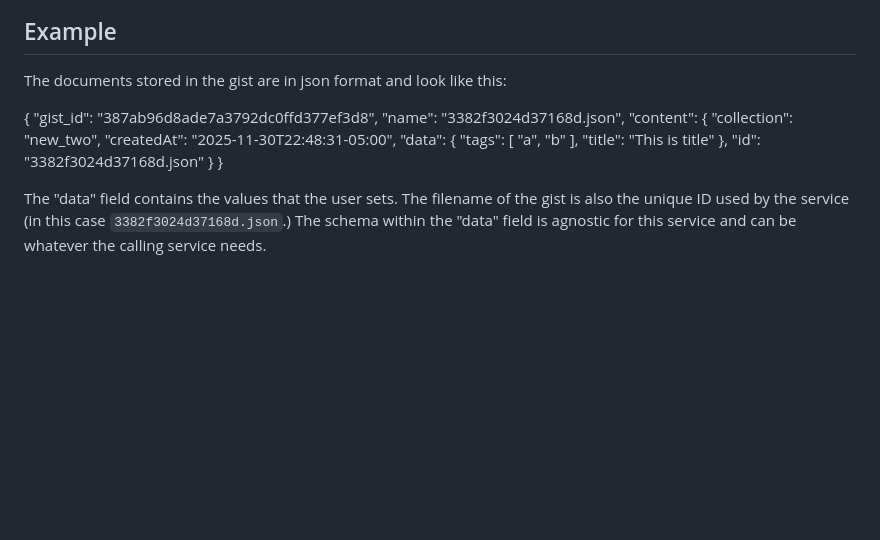
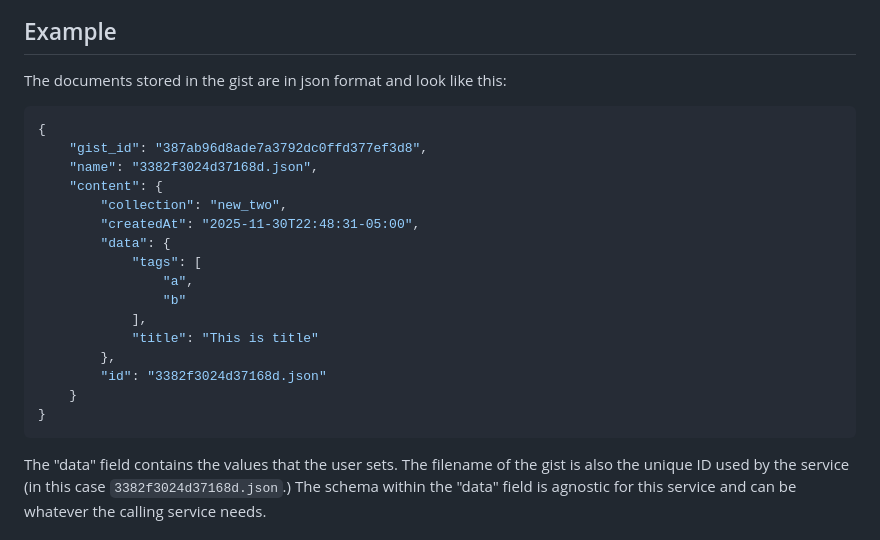
Before and after one commit to scott7/gistdb-as-a-service, a Markdown page: README.md, the part around the change. Drawn GitHub-style; blank space fills up the shorter version.

````diff
--- a/README.md
+++ b/README.md
@@ -38,6 +38,7 @@ All data is cached via write-through method with everything persisting in Github
 
 The documents stored in the gist are in json format and look like this:
 
+```json
 {
     "gist_id": "387ab96d8ade7a3792dc0ffd377ef3d8",
     "name": "3382f3024d37168d.json",
@@ -54,6 +55,7 @@ The documents stored in the gist are in json format and look like this:
         "id": "3382f3024d37168d.json"
     }
 }
+```
 
 The "data" field contains the values that the user sets. The filename of the gist is also the unique ID used by the service (in this case `3382f3024d37168d.json`.) The schema within the "data" field is agnostic for this service and can be whatever the calling service needs.
 
````
